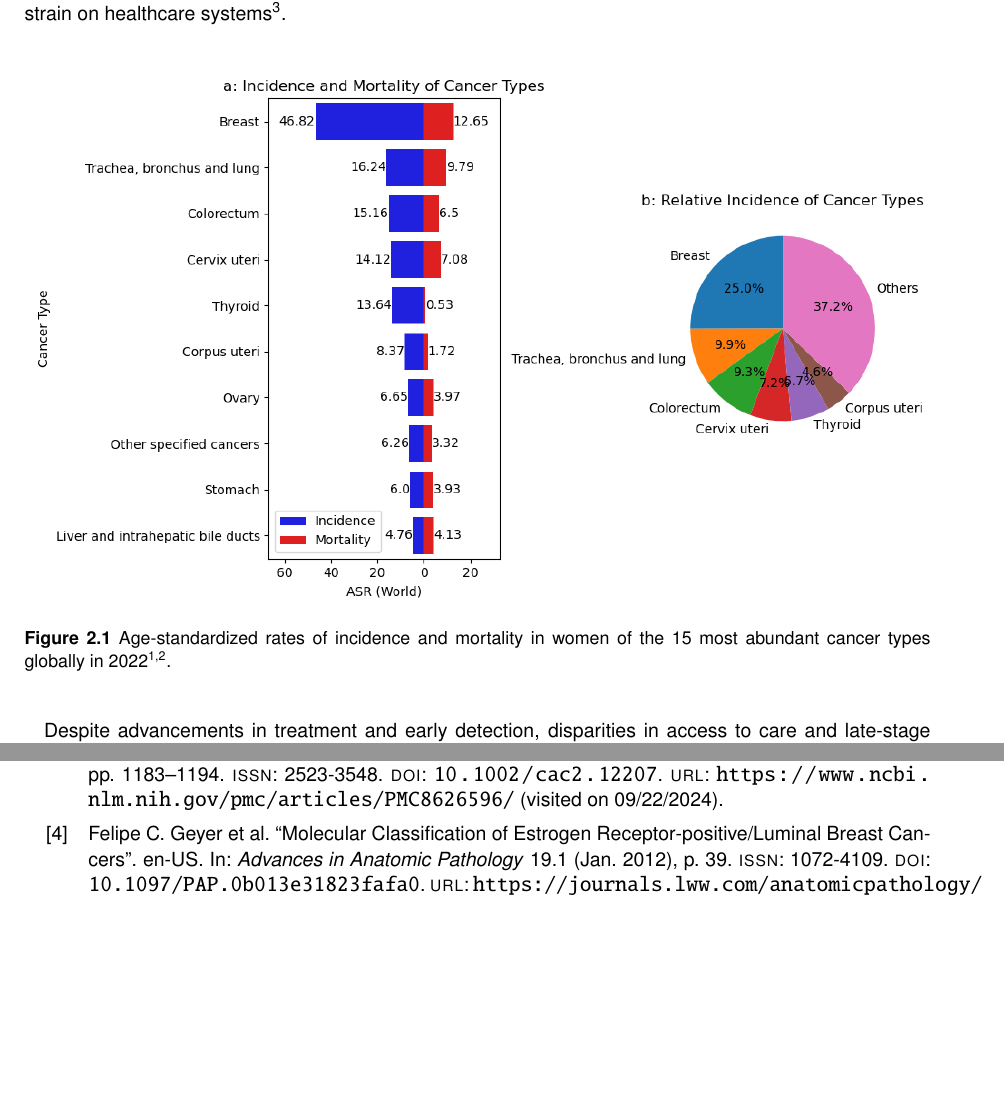
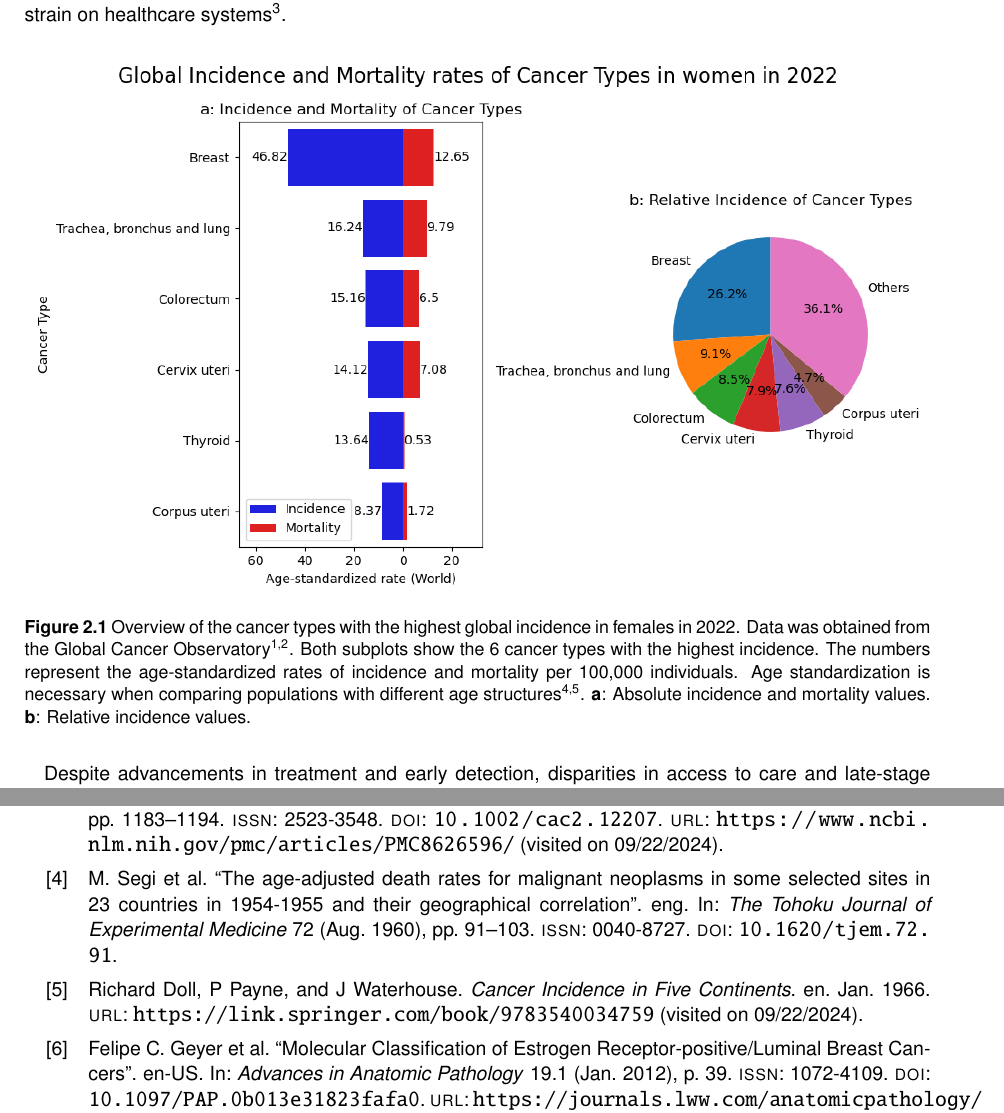
Before and after one commit to nictru/bsc-thesis, a LaTeX thesis (main.tex, which reads chapters/background/1_brca.tex): two parts of pages 11 and 31 of 43, joined at a grey line, cut so that both start at the same text, the shorter picture padded with empty space. Compiled offline with pdfLaTeX.

Commit message:
Update BrCa incidence figure

```diff
--- a/chapters/background/1_brca.tex
+++ b/chapters/background/1_brca.tex
@@ -17,9 +17,18 @@ systems\supercite{lei_global_2021}.
     \centering
 
     \includegraphics[width=\textwidth]{chapters/background/figures/incidence.png}
-    \caption{Age-standardized rates of incidence and mortality in women of
-        the 15 most abundant cancer types globally in
-        2022\supercite{bray_global_2024,ferlay_global_2024}.}
+    \caption{Overview of the cancer types with the highest global incidence in
+        females in 2022.
+        Data was obtained from the Global Cancer Observatory
+        \supercite{bray_global_2024,ferlay_global_2024}.
+        Both subplots show the 6 cancer types with the highest incidence.
+        The numbers represent the age-standardized rates of incidence and mortality per
+        100,000 individuals.
+        Age standardization is necessary when comparing populations with different age
+        structures\supercite{segi_age-adjusted_1960,doll_cancer_1966}.
+        \textbf{a}: Absolute incidence and mortality values.
+        \textbf{b}: Relative incidence values.
+    }
     \label{fig:brca_incidence_mortality}
 \end{figure}
 
```
Also changed, not shown: thesis.bib (+27 -0 lines), chapters/background/figures/incidence.png, 1 other file.
